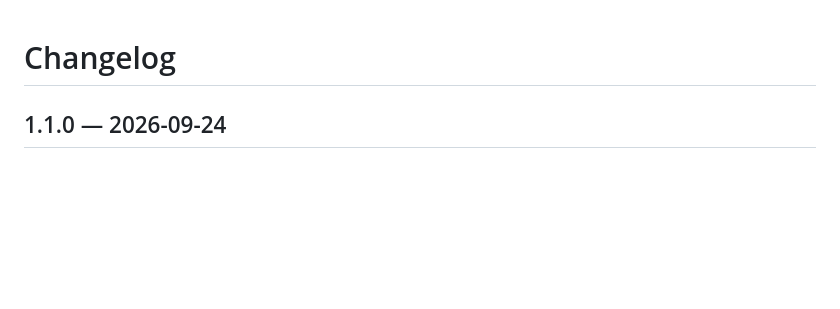
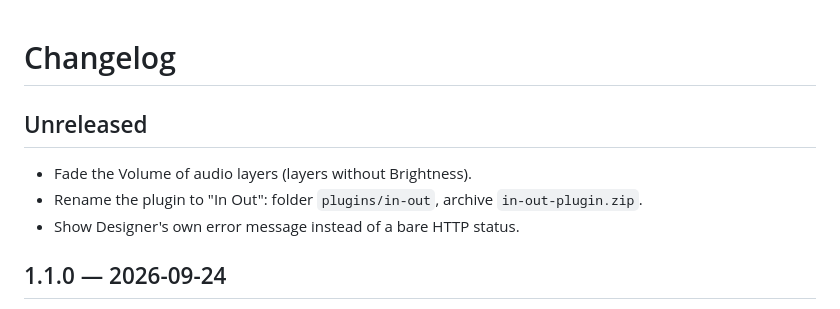
Before and after one commit to gri-i/d3inout, a Markdown page: CHANGELOG.md, the part around the change. Rendered like a GitHub page; blank space fills up the shorter version.

```diff
--- a/CHANGELOG.md
+++ b/CHANGELOG.md
@@ -1,4 +1,11 @@
 # Changelog
+
+## Unreleased
+
+- Fade the Volume of audio layers (layers without Brightness).
+- Rename the plugin to "In Out": folder `plugins/in-out`, archive
+  `in-out-plugin.zip`.
+- Show Designer's own error message instead of a bare HTTP status.
 
 ## 1.1.0 — 2026-09-24
 
```
Also changed, not shown: README.md (+21 -18 lines), docs/interface.png, 8 other files.
